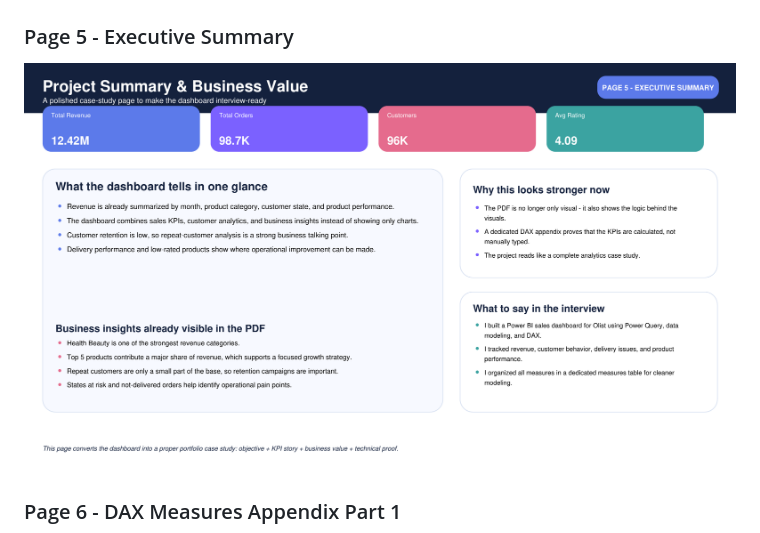
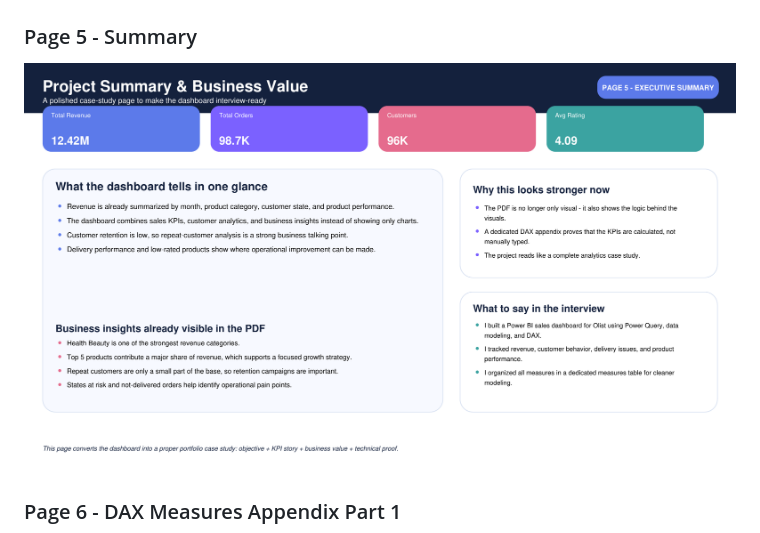
Before and after one commit to Shubh-893/Olist-Sales-Analysis-PowerBI, a Markdown page: README.md, the part around the change. Drawn GitHub-style.

```diff
--- a/README.md
+++ b/README.md
@@ -115,8 +115,8 @@ Product, ranking, and operational measures used in the report.
 ### Page 4 - Business Insights & Action Center
 ![Business Insights & Action Center](page-4.png)
 
-### Page 5 - Executive Summary
-![Executive Summary](page-5.png)
+### Page 5 - Summary
+![Summary](page-5.png)
 
 ### Page 6 - DAX Measures Appendix Part 1
 ![DAX Measures Appendix Part 1](page-6.png)
```
